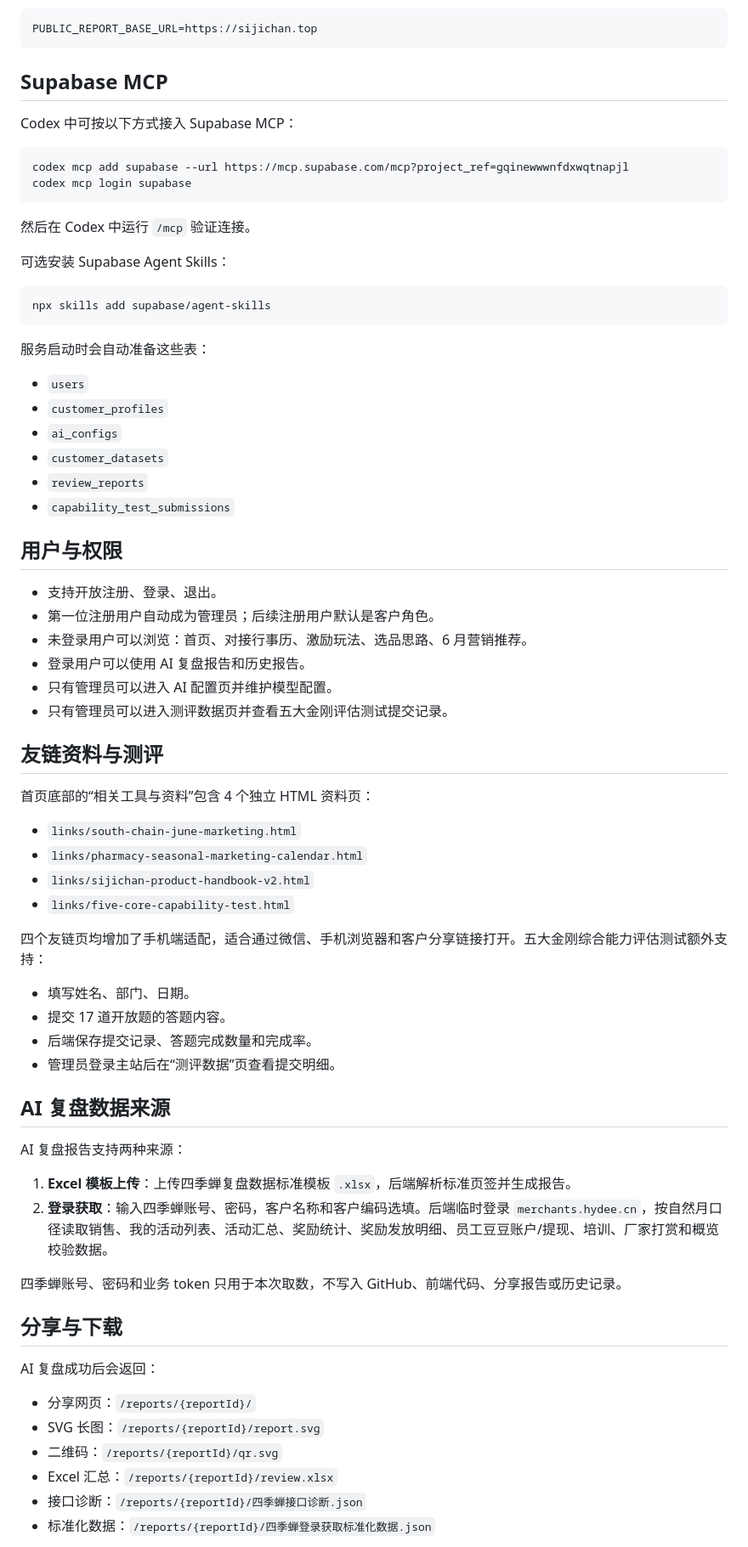
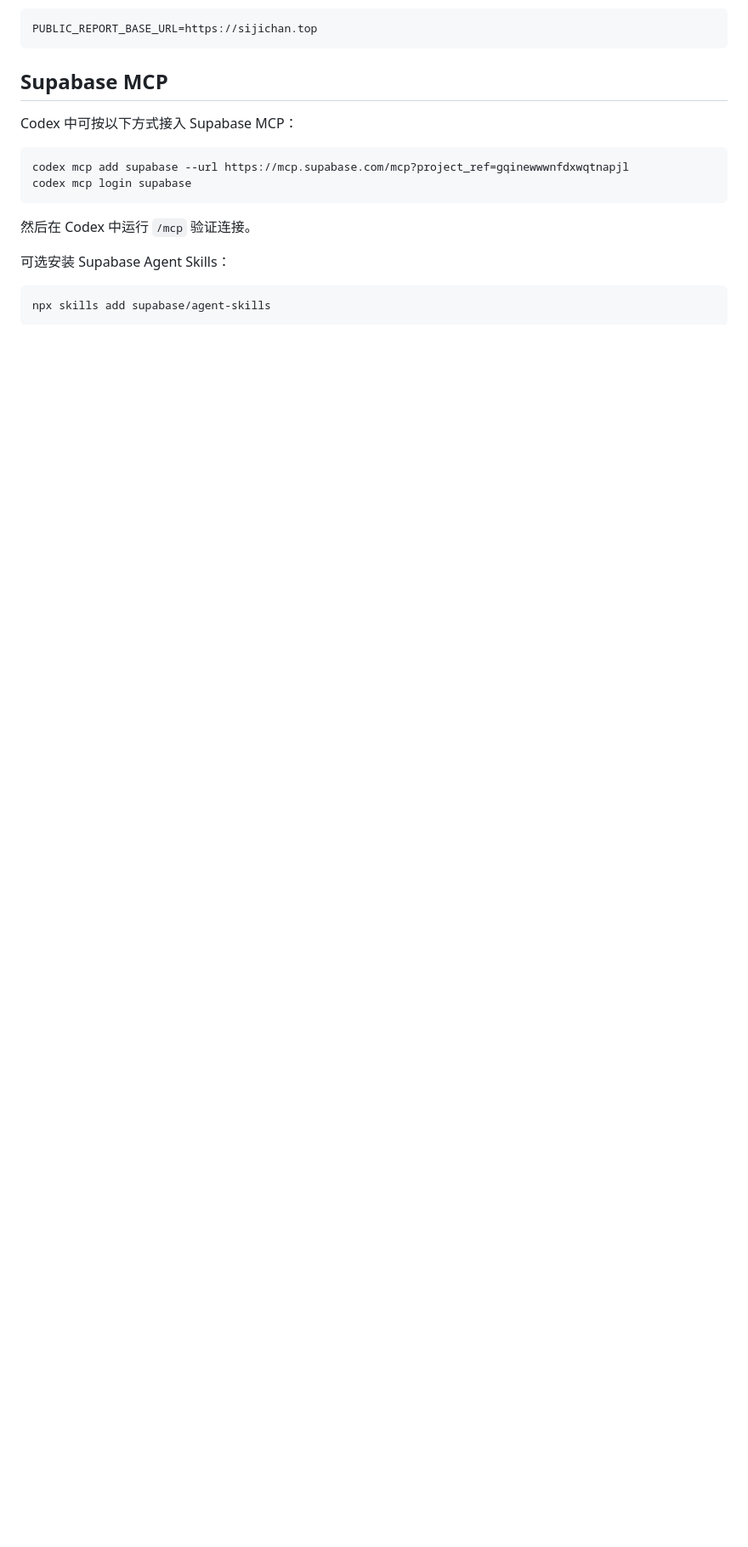
Before and after one commit to oldxianyu/SOP_4CHAN, a Markdown page: README.md, the part around one of its changes. Shown at 85% size. GitHub-like rendering; blank space fills up the shorter version.

````diff
--- a/README.md
+++ b/README.md
@@ -96,57 +216,3 @@ codex mcp login supabase
 npx skills add supabase/agent-skills
 ```
 
-服务启动时会自动准备这些表：
-
-- `users`
-- `customer_profiles`
-- `ai_configs`
-- `customer_datasets`
-- `review_reports`
-- `capability_test_submissions`
-
-## 用户与权限
-
-- 支持开放注册、登录、退出。
-- 第一位注册用户自动成为管理员；后续注册用户默认是客户角色。
-- 未登录用户可以浏览：首页、对接行事历、激励玩法、选品思路、6 月营销推荐。
-- 登录用户可以使用 AI 复盘报告和历史报告。
-- 只有管理员可以进入 AI 配置页并维护模型配置。
-- 只有管理员可以进入测评数据页并查看五大金刚评估测试提交记录。
-
-## 友链资料与测评
-
-首页底部的“相关工具与资料”包含 4 个独立 HTML 资料页：
-
-- `links/south-chain-june-marketing.html`
-- `links/pharmacy-seasonal-marketing-calendar.html`
-- `links/sijichan-product-handbook-v2.html`
-- `links/five-core-capability-test.html`
-
-四个友链页均增加了手机端适配，适合通过微信、手机浏览器和客户分享链接打开。五大金刚综合能力评估测试额外支持：
-
-- 填写姓名、部门、日期。
-- 提交 17 道开放题的答题内容。
-- 后端保存提交记录、答题完成数量和完成率。
-- 管理员登录主站后在“测评数据”页查看提交明细。
-
-## AI 复盘数据来源
-
-AI 复盘报告支持两种来源：
-
-1. **Excel 模板上传**：上传四季蝉复盘数据标准模板 `.xlsx`，后端解析标准页签并生成报告。
-2. **登录获取**：输入四季蝉账号、密码，客户名称和客户编码选填。后端临时登录 `merchants.hydee.cn`，按自然月口径读取销售、我的活动列表、活动汇总、奖励统计、奖励发放明细、员工豆豆账户/提现、培训、厂家打赏和概览校验数据。
-
-四季蝉账号、密码和业务 token 只用于本次取数，不写入 GitHub、前端代码、分享报告或历史记录。
-
-## 分享与下载
-
-AI 复盘成功后会返回：
-
-- 分享网页：`/reports/{reportId}/`
-- SVG 长图：`/reports/{reportId}/report.svg`
-- 二维码：`/reports/{reportId}/qr.svg`
-- Excel 汇总：`/reports/{reportId}/review.xlsx`
-- 接口诊断：`/reports/{reportId}/四季蝉接口诊断.json`
-- 标准化数据：`/reports/{reportId}/四季蝉登录获取标准化数据.json`
-
````
Also changed, not shown: other parts of README.md (+153 -45 lines).
